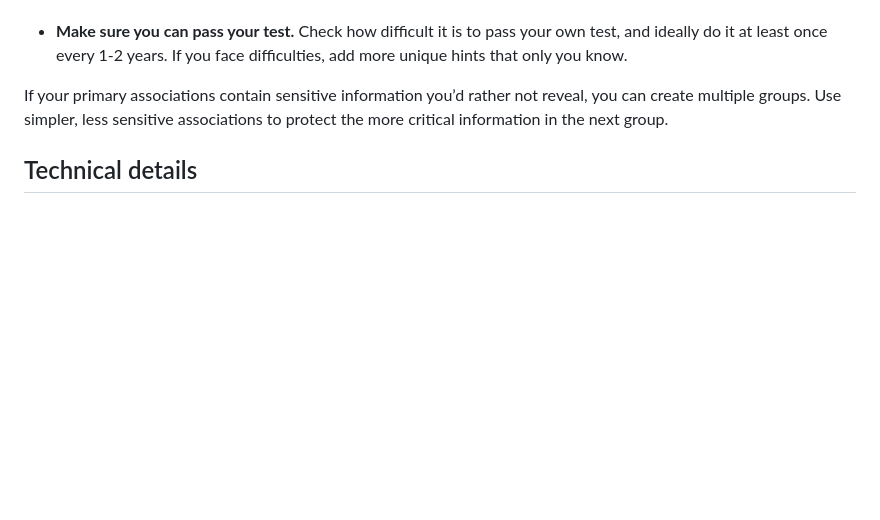
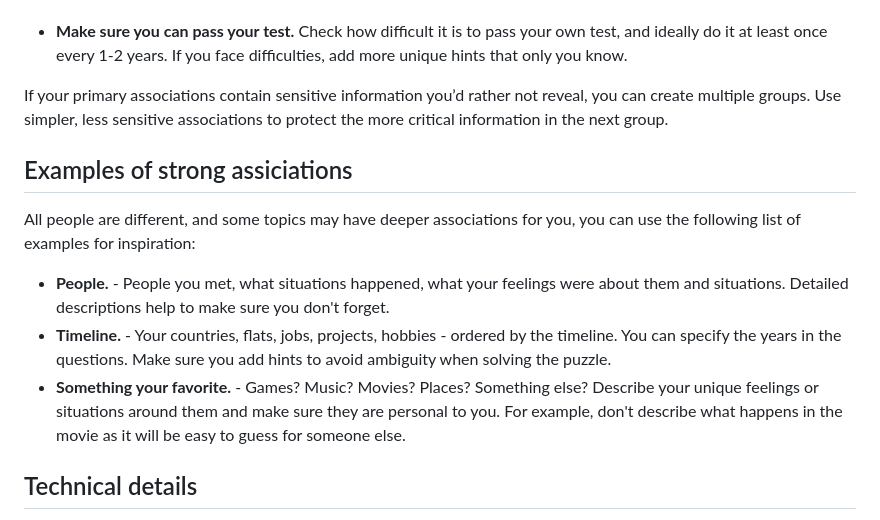
Before and after one commit to rualark/Recall, a Markdown page: README.md, the part around the change. Drawn GitHub-style; blank space fills up the shorter version.

```diff
--- a/README.md
+++ b/README.md
@@ -53,6 +53,14 @@ Creating strong, safe associations is the key to Recall's security. Here’s how
 If your primary associations contain sensitive information you’d rather not reveal, you can create multiple groups.
 Use simpler, less sensitive associations to protect the more critical information in the next group.
 
+## Examples of strong assiciations
+
+All people are different, and some topics may have deeper associations for you, you can use the following list of examples for inspiration:
+
+- **People.** - People you met, what situations happened, what your feelings were about them and situations. Detailed descriptions help to make sure you don't forget.
+- **Timeline.** - Your countries, flats, jobs, projects, hobbies - ordered by the timeline. You can specify the years in the questions. Make sure you add hints to avoid ambiguity when solving the puzzle.
+- **Something your favorite.** - Games? Music? Movies? Places? Something else? Describe your unique feelings or situations around them and make sure they are personal to you. For example, don't describe what happens in the movie as it will be easy to guess for someone else.
+
 ## Technical details
 
 For instance, you might describe 30 of your favorite games, with each game name paired with a unique description. These associations form the foundation of the encryption process.
```
